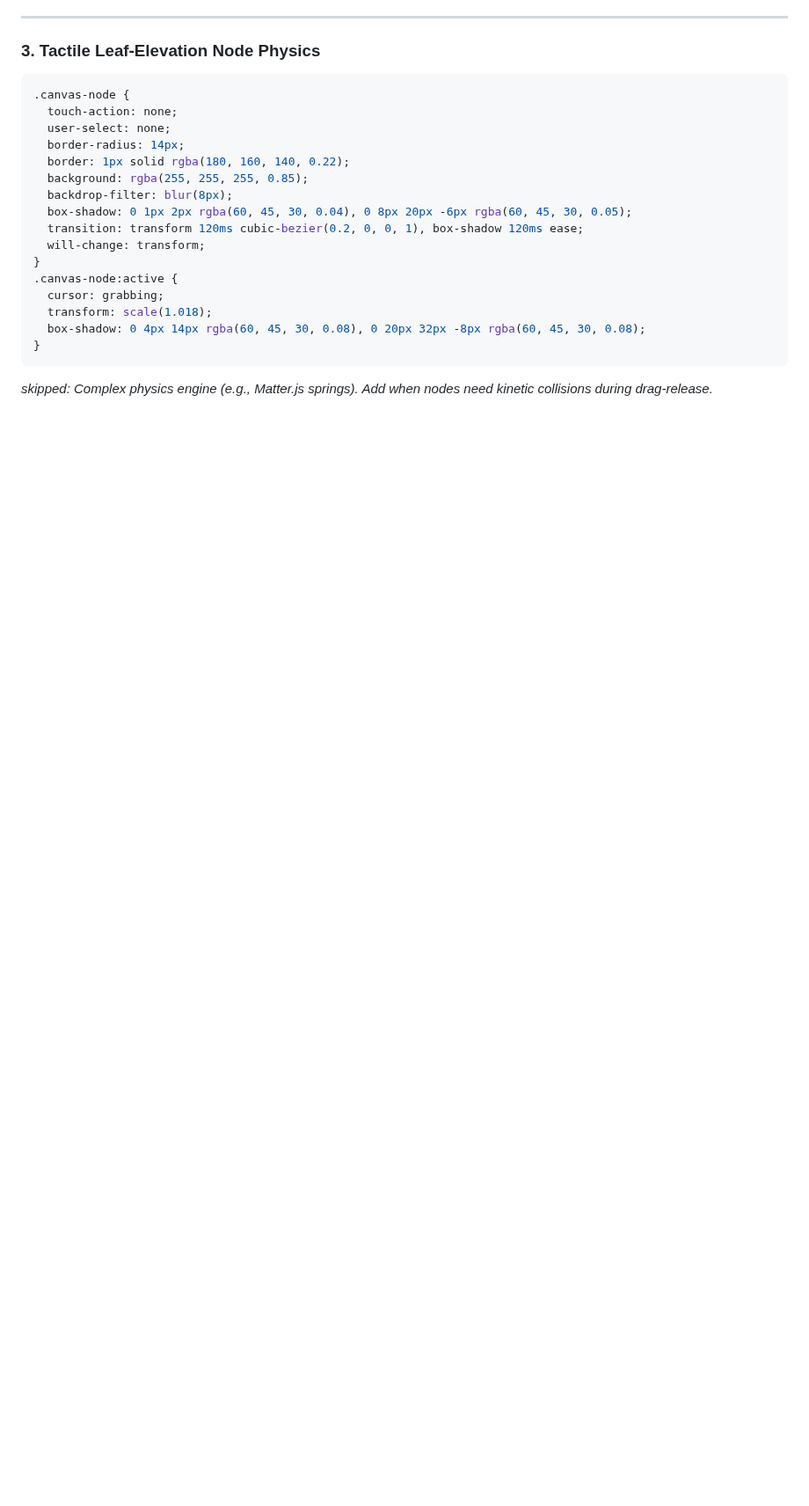
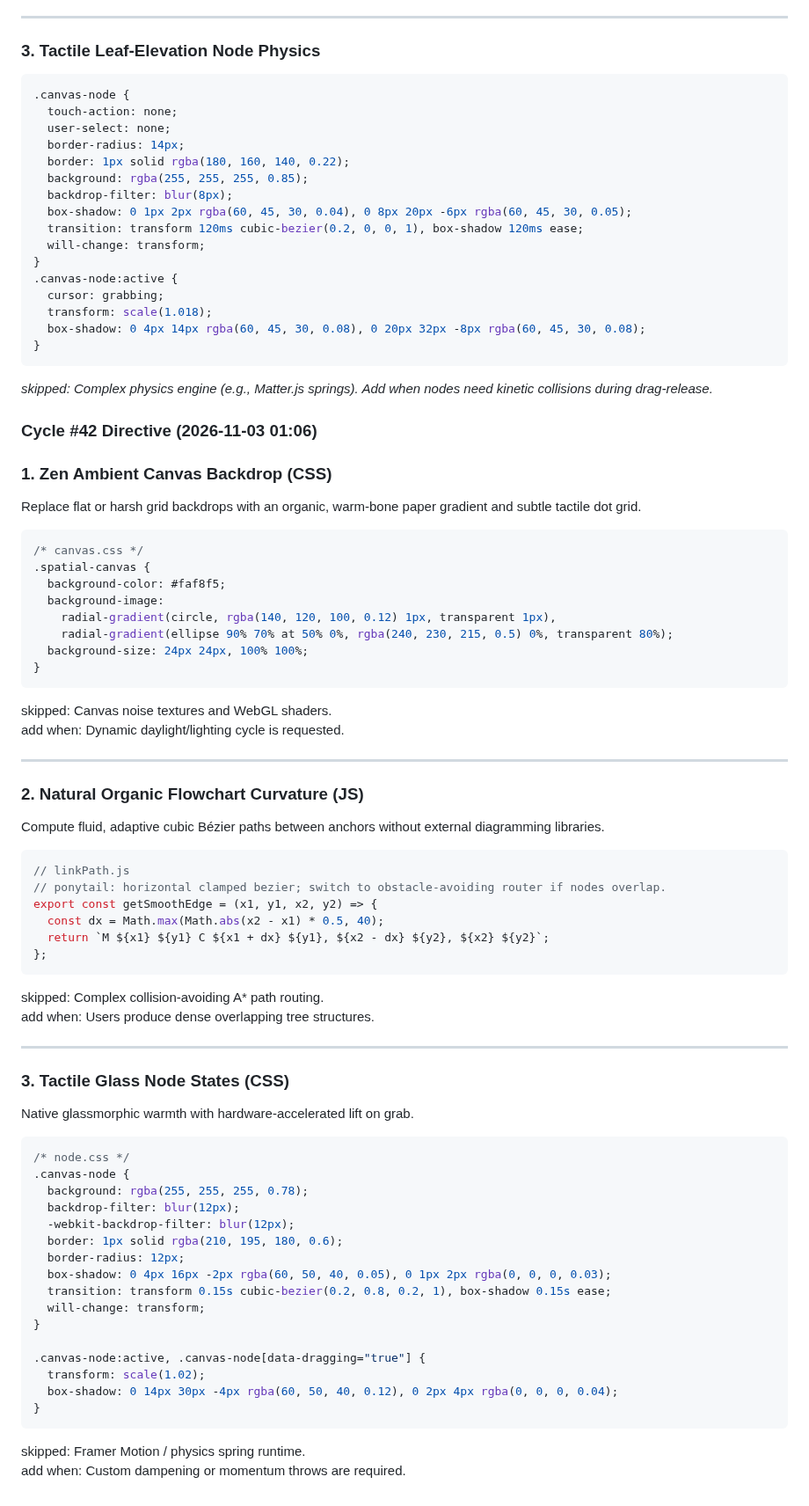
Before and after one commit to AIZATFIR/seamless-problem-solver, a Markdown page: AUTONOMOUS_ROADMAP.md, the part around the change. Shown at 88% size. Drawn GitHub-style; blank space fills up the shorter version.

Commit message:
feat(autonomous): cycle #42 - spatial_thinking_canvas refinement

````diff
--- a/AUTONOMOUS_ROADMAP.md
+++ b/AUTONOMOUS_ROADMAP.md
@@ -2521,3 +2521,63 @@ console.assert(getOrganicEdge(0, 0, 100, 100) === 'M 0 0 C 50 0, 50 100, 100 100
 }
 ```
 *skipped: Complex physics engine (e.g., Matter.js springs). Add when nodes need kinetic collisions during drag-release.*
+
+
+### Cycle #42 Directive (2026-11-03 01:06)
+### 1. Zen Ambient Canvas Backdrop (CSS)
+Replace flat or harsh grid backdrops with an organic, warm-bone paper gradient and subtle tactile dot grid.
+
+```css
+/* canvas.css */
+.spatial-canvas {
+  background-color: #faf8f5;
+  background-image:
+    radial-gradient(circle, rgba(140, 120, 100, 0.12) 1px, transparent 1px),
+    radial-gradient(ellipse 90% 70% at 50% 0%, rgba(240, 230, 215, 0.5) 0%, transparent 80%);
+  background-size: 24px 24px, 100% 100%;
+}
+```
+skipped: Canvas noise textures and WebGL shaders.
+add when: Dynamic daylight/lighting cycle is requested.
+
+---
+
+### 2. Natural Organic Flowchart Curvature (JS)
+Compute fluid, adaptive cubic Bézier paths between anchors without external diagramming libraries.
+
+```javascript
+// linkPath.js
+// ponytail: horizontal clamped bezier; switch to obstacle-avoiding router if nodes overlap.
+export const getSmoothEdge = (x1, y1, x2, y2) => {
+  const dx = Math.max(Math.abs(x2 - x1) * 0.5, 40);
+  return `M ${x1} ${y1} C ${x1 + dx} ${y1}, ${x2 - dx} ${y2}, ${x2} ${y2}`;
+};
+```
+skipped: Complex collision-avoiding A* path routing.
+add when: Users produce dense overlapping tree structures.
+
+---
+
+### 3. Tactile Glass Node States (CSS)
+Native glassmorphic warmth with hardware-accelerated lift on grab.
+
+```css
+/* node.css */
+.canvas-node {
+  background: rgba(255, 255, 255, 0.78);
+  backdrop-filter: blur(12px);
+  -webkit-backdrop-filter: blur(12px);
+  border: 1px solid rgba(210, 195, 180, 0.6);
+  border-radius: 12px;
+  box-shadow: 0 4px 16px -2px rgba(60, 50, 40, 0.05), 0 1px 2px rgba(0, 0, 0, 0.03);
+  transition: transform 0.15s cubic-bezier(0.2, 0.8, 0.2, 1), box-shadow 0.15s ease;
+  will-change: transform;
+}
+
+.canvas-node:active, .canvas-node[data-dragging="true"] {
+  transform: scale(1.02);
+  box-shadow: 0 14px 30px -4px rgba(60, 50, 40, 0.12), 0 2px 4px rgba(0, 0, 0, 0.04);
+}
+```
+skipped: Framer Motion / physics spring runtime.
+add when: Custom dampening or momentum throws are required.
````
